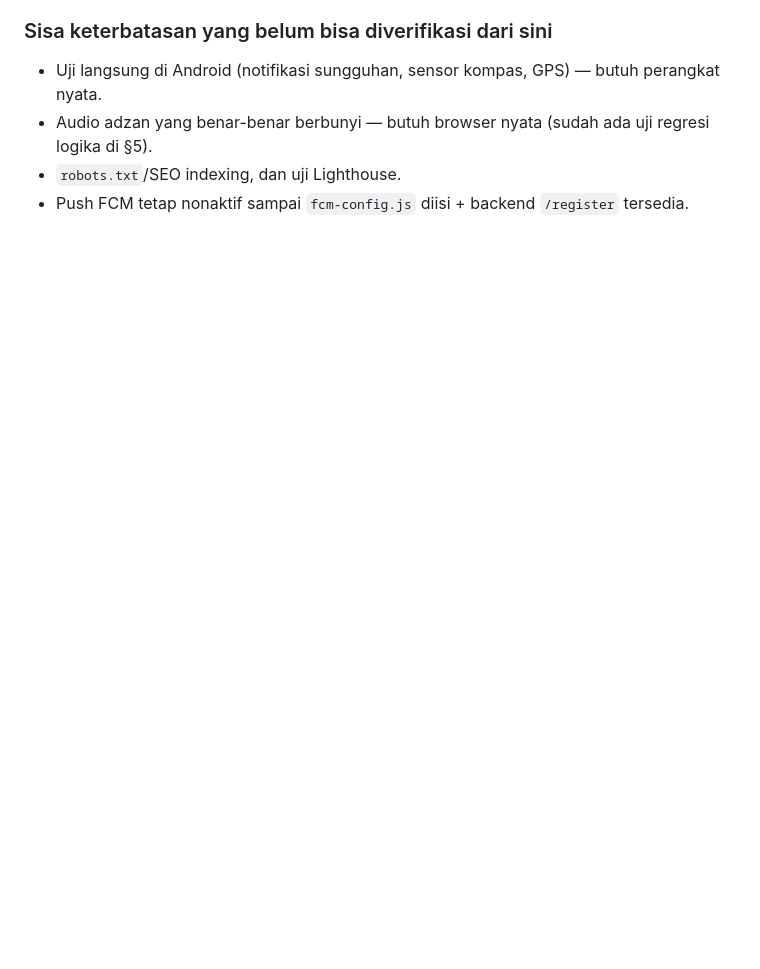
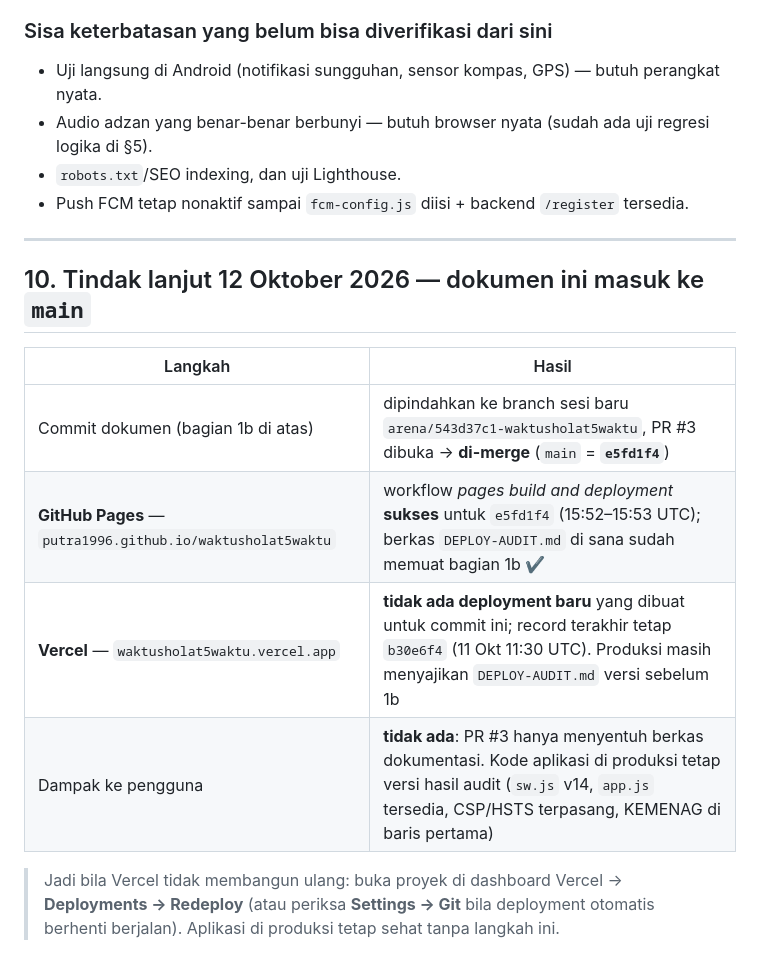
Before and after one commit to Putra1996/waktusholat5waktu, a Markdown page: DEPLOY-AUDIT.md, the part around the change. GitHub-like rendering; blank space fills up the shorter version.

Commit message:
docs(audit): catat tindak lanjut 12 Okt — main e5fd1f4, Pages sukses, Vercel belum membangun ulang
- Bagian 10 baru: PR #3 di-merge (main = e5fd1f4); GitHub Pages membangun
  ulang otomatis (sukses) dan menyajikan dokumen terkini
- Fakta: Vercel belum membuat deployment baru (record terakhir b30e6f4);
  kode aplikasi di produksi tetap versi audit, jadi tidak ada dampak pengguna
- Langkah manual bila perlu: Deployments -> Redeploy di dashboard Vercel

Co-authored-by: arena-agent <297053741+arena-agent@users.noreply.github.com>

```diff
--- a/DEPLOY-AUDIT.md
+++ b/DEPLOY-AUDIT.md
@@ -185,3 +185,16 @@ Uji regresi audio priming (kode lama GAGAL, kode baru LULUS) ...................
 - Audio adzan yang benar-benar berbunyi — butuh browser nyata (sudah ada uji regresi logika di §5).
 - `robots.txt`/SEO indexing, dan uji Lighthouse.
 - Push FCM tetap nonaktif sampai `fcm-config.js` diisi + backend `/register` tersedia.
+
+---
+
+## 10. Tindak lanjut 12 Oktober 2026 — dokumen ini masuk ke `main`
+
+| Langkah | Hasil |
+| --- | --- |
+| Commit dokumen (bagian 1b di atas) | dipindahkan ke branch sesi baru `arena/543d37c1-waktusholat5waktu`, PR #3 dibuka → **di-merge** (`main` = **`e5fd1f4`**) |
+| **GitHub Pages** — `putra1996.github.io/waktusholat5waktu` | workflow *pages build and deployment* **sukses** untuk `e5fd1f4` (15:52–15:53 UTC); berkas `DEPLOY-AUDIT.md` di sana sudah memuat bagian 1b ✔ |
+| **Vercel** — `waktusholat5waktu.vercel.app` | **tidak ada deployment baru** yang dibuat untuk commit ini; record terakhir tetap `b30e6f4` (11 Okt 11:30 UTC). Produksi masih menyajikan `DEPLOY-AUDIT.md` versi sebelum 1b |
+| Dampak ke pengguna | **tidak ada**: PR #3 hanya menyentuh berkas dokumentasi. Kode aplikasi di produksi tetap versi hasil audit (`sw.js` v14, `app.js` tersedia, CSP/HSTS terpasang, KEMENAG di baris pertama) |
+
+> Jadi bila Vercel tidak membangun ulang: buka proyek di dashboard Vercel → **Deployments → Redeploy** (atau periksa **Settings → Git** bila deployment otomatis berhenti berjalan). Aplikasi di produksi tetap sehat tanpa langkah ini.
```
